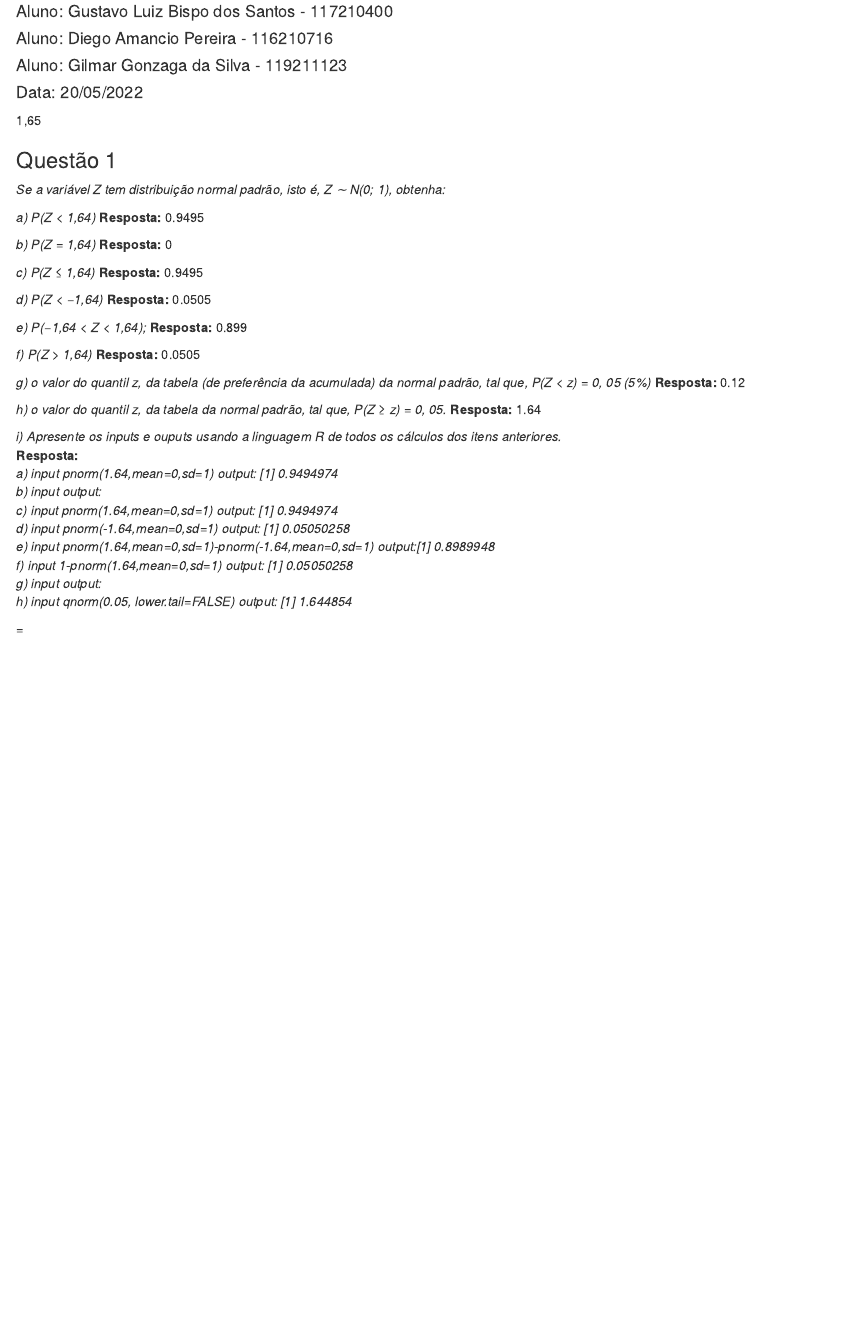
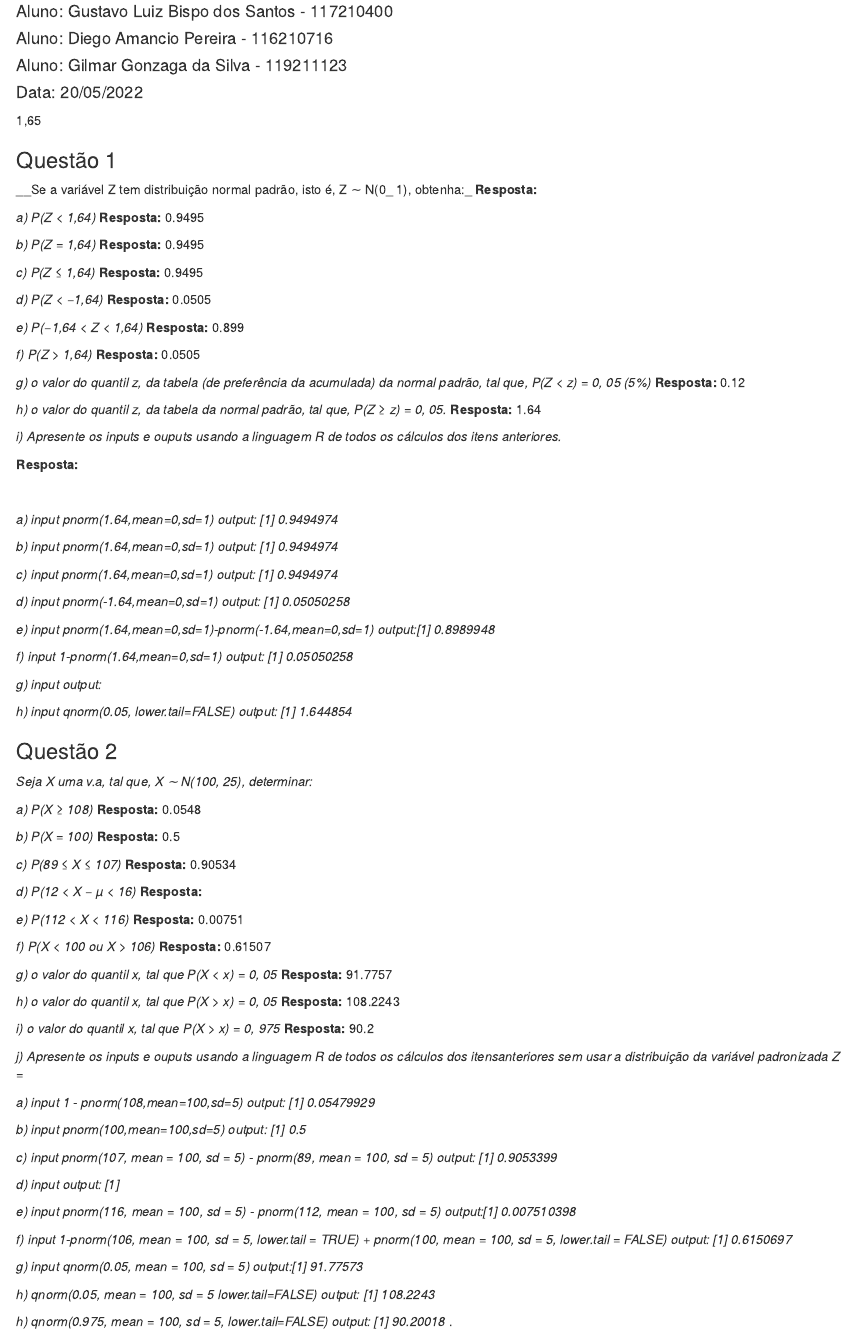
Before and after one commit to gustavolbs/estatistica-ufcg-2021.2, an R Markdown document (Lista3/Lista3.Rmd): the page in a window 1100 px wide, from 70 px down. The pictures show the output file Lista3/Lista3.html that the author committed with the source, opened offline.

Commit message:
add questão 2, falta letra D da 2 e o topico g da letra i da 1

````diff
--- a/Lista3/Lista3.Rmd
+++ b/Lista3/Lista3.Rmd
@@ -13,13 +13,15 @@ library(Rlab)
 ```
 
 ### Questão 1
-_Se a variável Z tem distribuição normal padrão, isto é, Z ∼ N(0; 1), obtenha:_
+__Se a variável Z tem distribuição normal padrão, isto é, Z ∼ N(0_ 1), obtenha:_
+**Resposta:**
+
 
 _a) P(Z < 1,64)_
 **Resposta:** 0.9495
 
 _b) P(Z = 1,64)_
-**Resposta:** 0
+**Resposta:** 0.9495
 
 _c) P(Z ≤ 1,64)_
 **Resposta:** 0.9495
@@ -41,22 +43,90 @@ _h) o valor do quantil z, da tabela da normal padrão, tal que, P(Z ≥ z) = 0,
 
 _i) Apresente os inputs e ouputs usando a linguagem R de todos os cálculos dos itens anteriores._
 <br />
+
 **Resposta:**
+
 <br />
+
 _a) input pnorm(1.64,mean=0,sd=1) output: [1] 0.9494974_
 <br />
-_b) input  output:_
+
+_b) input pnorm(1.64,mean=0,sd=1) output: [1] 0.9494974_
 <br />
+
 _c) input pnorm(1.64,mean=0,sd=1) output: [1] 0.9494974_
 <br />
+
 _d) input pnorm(-1.64,mean=0,sd=1) output: [1] 0.05050258_
 <br />
-_e) input pnorm(1.64,mean=0,sd=1)-pnorm(-1.64,mean=0,sd=1) output:[1] 0.8989948 _
+
+_e) input pnorm(1.64,mean=0,sd=1)-pnorm(-1.64,mean=0,sd=1) output:[1] 0.8989948_
 <br />
+
 _f) input 1-pnorm(1.64,mean=0,sd=1) output: [1] 0.05050258_
 <br />
-_g) input output: _
+
+_g) input output:_
 <br />
+
 _h) input qnorm(0.05, lower.tail=FALSE) output: [1] 1.644854_
 
-<br /><br /><br /><br /><br />
+### Questão 2
+_Seja X uma v.a, tal que, X ∼ N(100, 25), determinar:_
+
+_a) P(X ≥ 108)_
+**Resposta:** 0.0548
+
+_b) P(X = 100)_
+**Resposta:** 0.5
+
+_c) P(89 ≤ X ≤ 107)_
+**Resposta:** 0.90534
+
+_d) P(12 < X − µ < 16)_
+**Resposta:**
+
+_e) P(112 < X < 116)_
+**Resposta:** 0.00751
+
+_f) P(X < 100 ou X > 106)_
+**Resposta:**  0.61507
+
+_g) o valor do quantil x, tal que P(X < x) = 0, 05_
+**Resposta:** 91.7757
+
+_h) o valor do quantil x, tal que P(X > x) = 0, 05_
+**Resposta:** 108.2243
+
+_i) o valor do quantil x, tal que P(X > x) = 0, 975_
+**Resposta:** 90.2
+
+_j) Apresente os inputs e ouputs usando a linguagem R de todos os cálculos dos itensanteriores sem usar a distribuição da variável padronizada Z =_
+<br />
+
+_a) input 1 - pnorm(108,mean=100,sd=5) output: [1] 0.05479929_
+<br />
+
+_b) input pnorm(100,mean=100,sd=5) output: [1] 0.5_
+<br />
+
+_c) input pnorm(107, mean = 100, sd = 5) - pnorm(89, mean = 100, sd = 5) output: [1] 0.9053399_
+<br />
+
+_d) input output: [1]_
+<br />
+
+_e) input pnorm(116, mean = 100, sd = 5) - pnorm(112, mean = 100, sd = 5) output:[1] 0.007510398_
+<br />
+
+_f) input 1-pnorm(106, mean = 100, sd = 5, lower.tail = TRUE) + pnorm(100, mean = 100, sd = 5, lower.tail = FALSE) output: [1] 0.6150697_
+<br />
+
+_g) input qnorm(0.05, mean = 100, sd = 5) output:[1] 91.77573_
+<br />
+
+_h) qnorm(0.05, mean = 100, sd = 5 lower.tail=FALSE) output: [1] 108.2243_
+<br />
+
+_h) qnorm(0.975, mean = 100, sd = 5, lower.tail=FALSE) output: [1] 90.20018_
+.
````
Also changed, not shown: Lista3/Lista3.html, Lista3/Lista3.Rmd (2 more changed lines).
